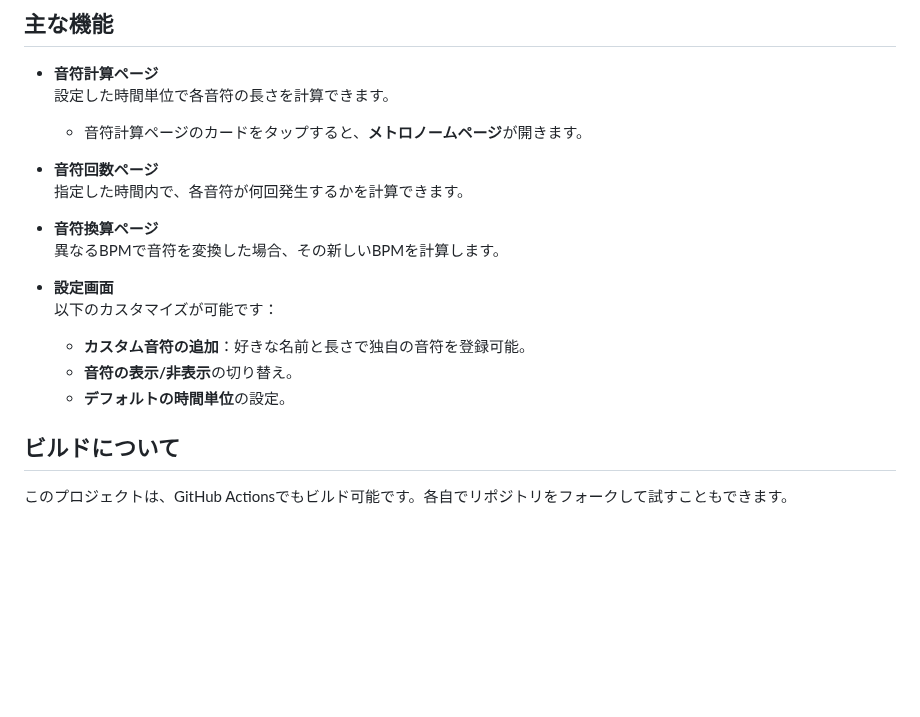
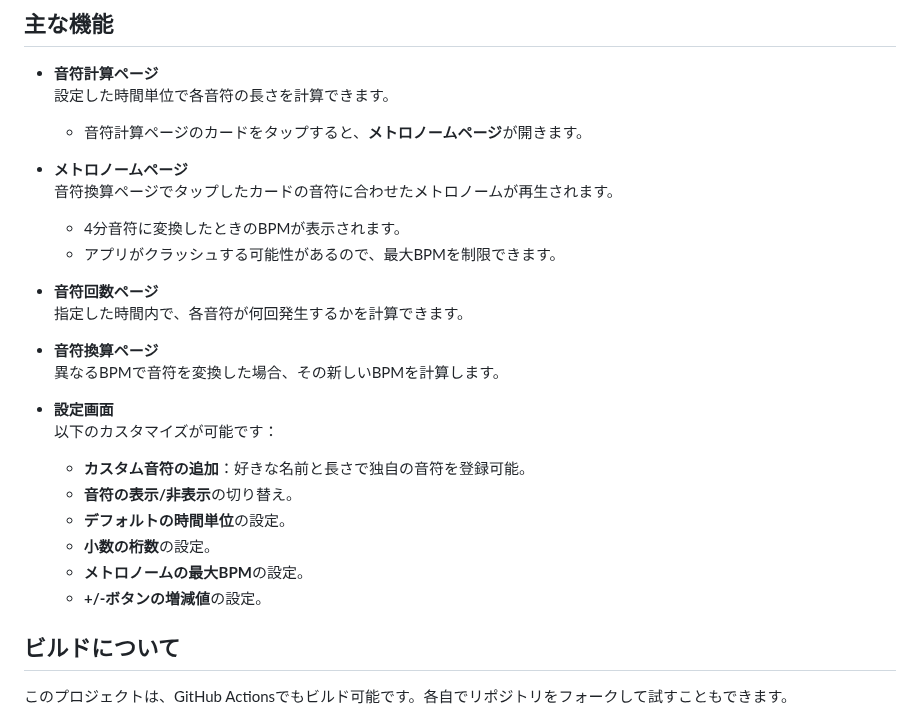
Before and after one commit to ryuya0124/musical_note_calculator, a Markdown page: README.md, the part around the change. GitHub-like rendering; blank space fills up the shorter version.

```diff
--- a/README.md
+++ b/README.md
@@ -27,6 +27,11 @@
   設定した時間単位で各音符の長さを計算できます。
   - 音符計算ページのカードをタップすると、**メトロノームページ**が開きます。
 
+- **メトロノームページ**
+  音符換算ページでタップしたカードの音符に合わせたメトロノームが再生されます。
+  - 4分音符に変換したときのBPMが表示されます。
+  - アプリがクラッシュする可能性があるので、最大BPMを制限できます。
+
 - **音符回数ページ**
   指定した時間内で、各音符が何回発生するかを計算できます。
 
@@ -38,6 +43,9 @@
   - **カスタム音符の追加**：好きな名前と長さで独自の音符を登録可能。
   - **音符の表示/非表示**の切り替え。
   - **デフォルトの時間単位**の設定。
+  - **小数の桁数**の設定。
+  - **メトロノームの最大BPM**の設定。
+  - **+/-ボタンの増減値**の設定。
 
 ## ビルドについて
 このプロジェクトは、GitHub Actionsでもビルド可能です。各自でリポジトリをフォークして試すこともできます。
```
